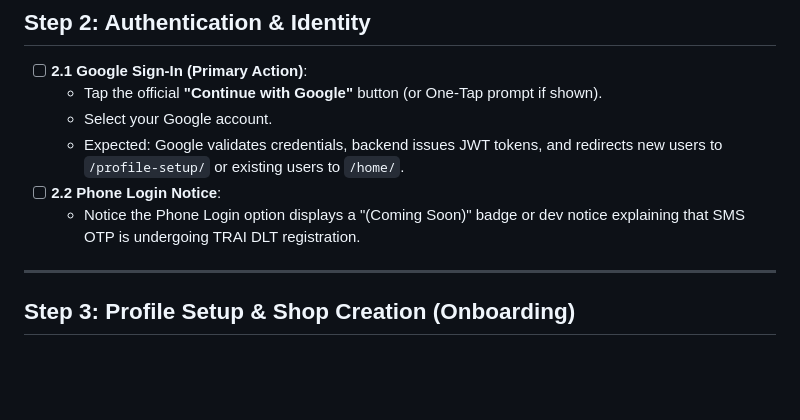
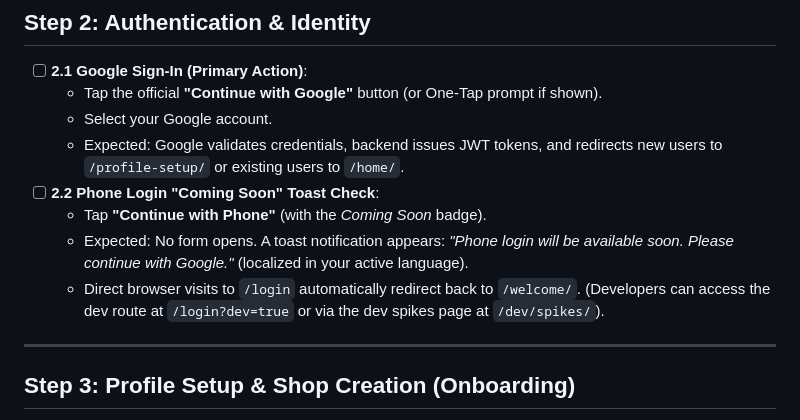
Before and after one commit to OVERxPOWERED/Repair-Shop-Manager, a Markdown page: MANUAL-TEST-GUIDE.md, the part around the change. Drawn GitHub-style; blank space fills up the shorter version.

Commit message:
docs: update manual test guide for phone login toast behavior

```diff
--- a/MANUAL-TEST-GUIDE.md
+++ b/MANUAL-TEST-GUIDE.md
@@ -59,8 +59,10 @@ Before tapping "Continue with Google" on your live site, Google Cloud must recog
   * Tap the official **"Continue with Google"** button (or One-Tap prompt if shown).
   * Select your Google account.
   * Expected: Google validates credentials, backend issues JWT tokens, and redirects new users to `/profile-setup/` or existing users to `/home/`.
-* [ ] **2.2 Phone Login Notice**:
-  * Notice the Phone Login option displays a "(Coming Soon)" badge or dev notice explaining that SMS OTP is undergoing TRAI DLT registration.
+* [ ] **2.2 Phone Login "Coming Soon" Toast Check**:
+  * Tap **"Continue with Phone"** (with the *Coming Soon* badge).
+  * Expected: No form opens. A toast notification appears: *"Phone login will be available soon. Please continue with Google."* (localized in your active language).
+  * Direct browser visits to `/login` automatically redirect back to `/welcome/`. (Developers can access the dev route at `/login?dev=true` or via the dev spikes page at `/dev/spikes/`).
 
 ---
 
```
